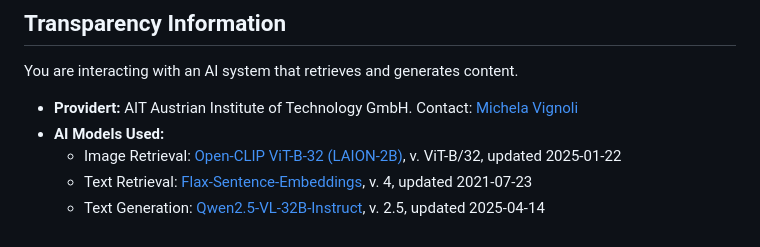
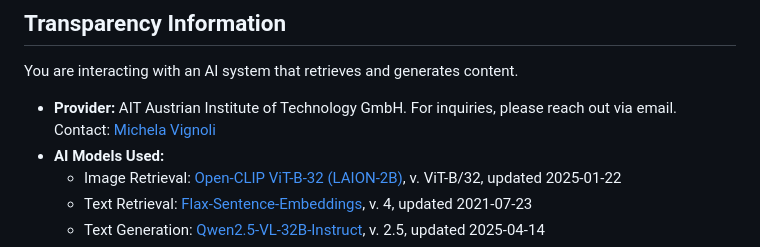
Before and after one commit to rsimon/machina-emblematica, a Markdown page: README.md, the part around the change. GitHub-like rendering.

```diff
--- a/README.md
+++ b/README.md
@@ -21,7 +21,7 @@ AI-generated content may be inaccurate, incomplete, misleading, or biased. Users
 ## Transparency Information
 
 You are interacting with an AI system that retrieves and generates content.
-- **Providert:** AIT Austrian Institute of Technology GmbH. Contact: [Michela Vignoli](&#109;&#97;&#105;&#108;&#116;&#111;&#58;&#109;&#105;&#99;&#104;&#101;&#108;&#97;&#46;&#118;&#105;&#103;&#110;&#111;&#108;&#105;&#64;&#97;&#105;&#116;&#46;&#97;&#99;&#46;&#97;&#116;)
+- **Provider:** AIT Austrian Institute of Technology GmbH. For inquiries, please reach out via email. Contact: [Michela Vignoli](&#109;&#97;&#105;&#108;&#116;&#111;&#58;&#109;&#105;&#99;&#104;&#101;&#108;&#97;&#46;&#118;&#105;&#103;&#110;&#111;&#108;&#105;&#64;&#97;&#105;&#116;&#46;&#97;&#99;&#46;&#97;&#116;)
 - **AI Models Used:**
   - Image Retrieval: [Open-CLIP ViT-B-32 (LAION-2B)](https://huggingface.co/laion/CLIP-ViT-B-32-laion2B-s34B-b79K ), v. ViT-B/32, updated 2025-01-22
   - Text Retrieval: [Flax-Sentence-Embeddings](https://huggingface.co/flax-sentence-embeddings/all_datasets_v4_mpnet-base ), v. 4, updated 2021-07-23
```
